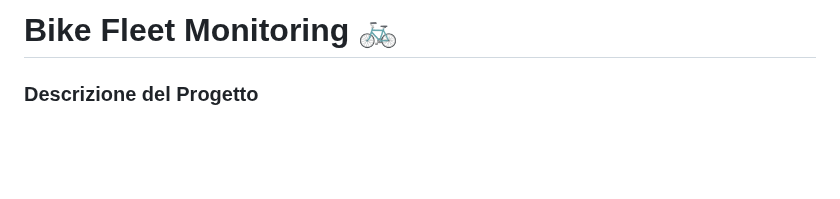
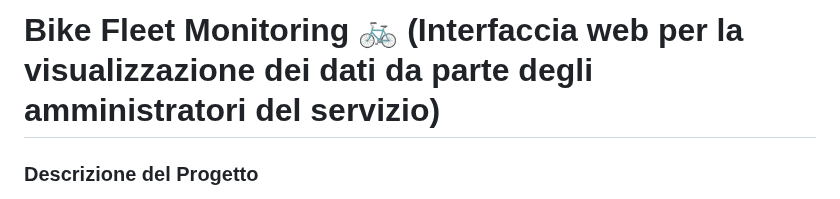
Before and after one commit to LucaAs98/BikeFleetMonitoring, a Markdown page: README.md, the part around the change. GitHub-like rendering; blank space fills up the shorter version.

```diff
--- a/README.md
+++ b/README.md
@@ -1,4 +1,4 @@
-# Bike Fleet Monitoring 🚲
+# Bike Fleet Monitoring 🚲 (Interfaccia web per la visualizzazione dei dati da parte degli amministratori del servizio)
 
 ### Descrizione del Progetto
 Bike Fleet Monitoring è una piattaforma software context-aware per la gestione di una flotta di biciclette a noleggio, sviluppata per il servizio di mobilità urbana della città di Bologna. La piattaforma consente agli utenti di prenotare biciclette, monitorarne la posizione in tempo reale e fornisce funzionalità avanzate di analisi e gestione tramite geofencing. È composta da:
```
